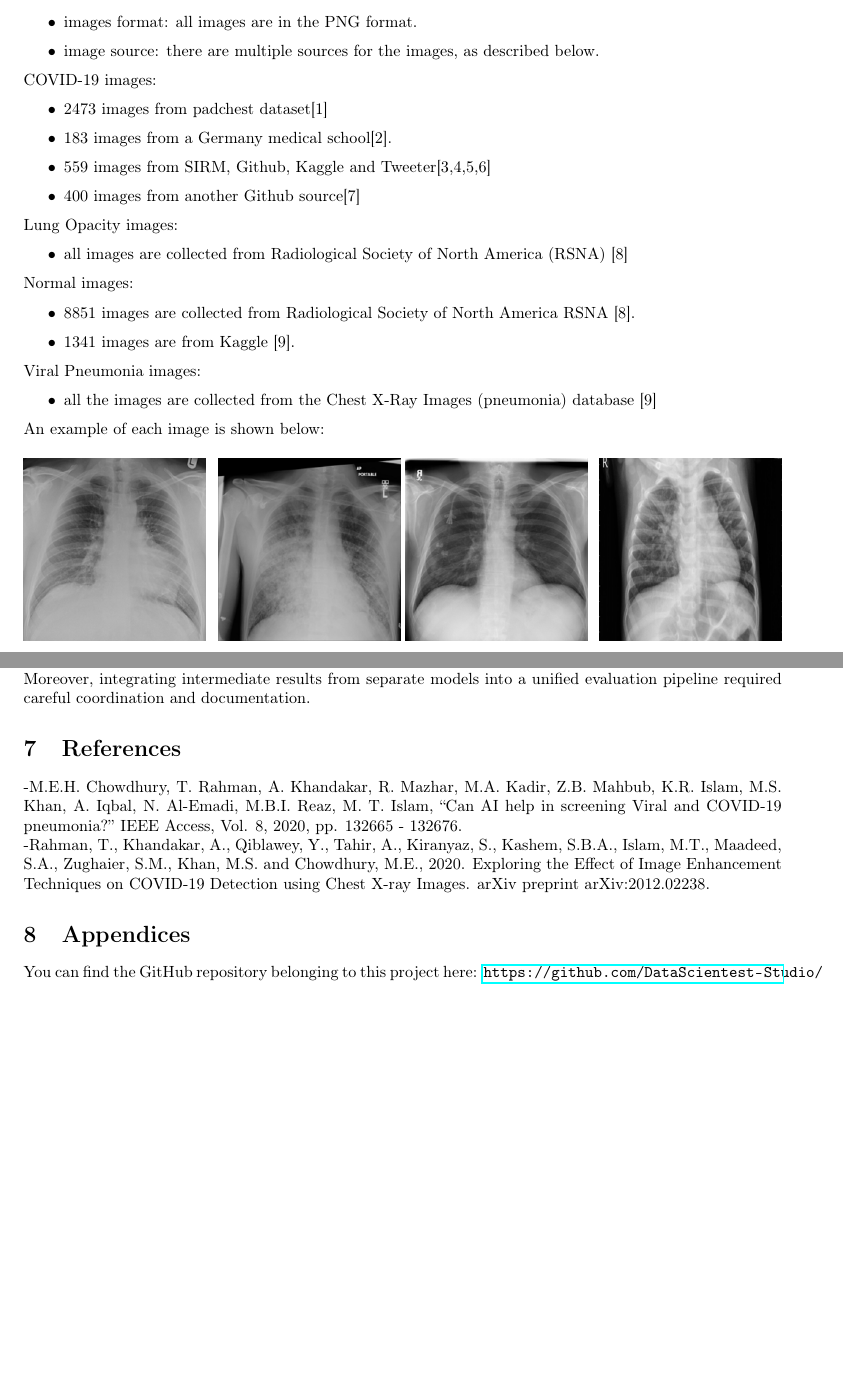
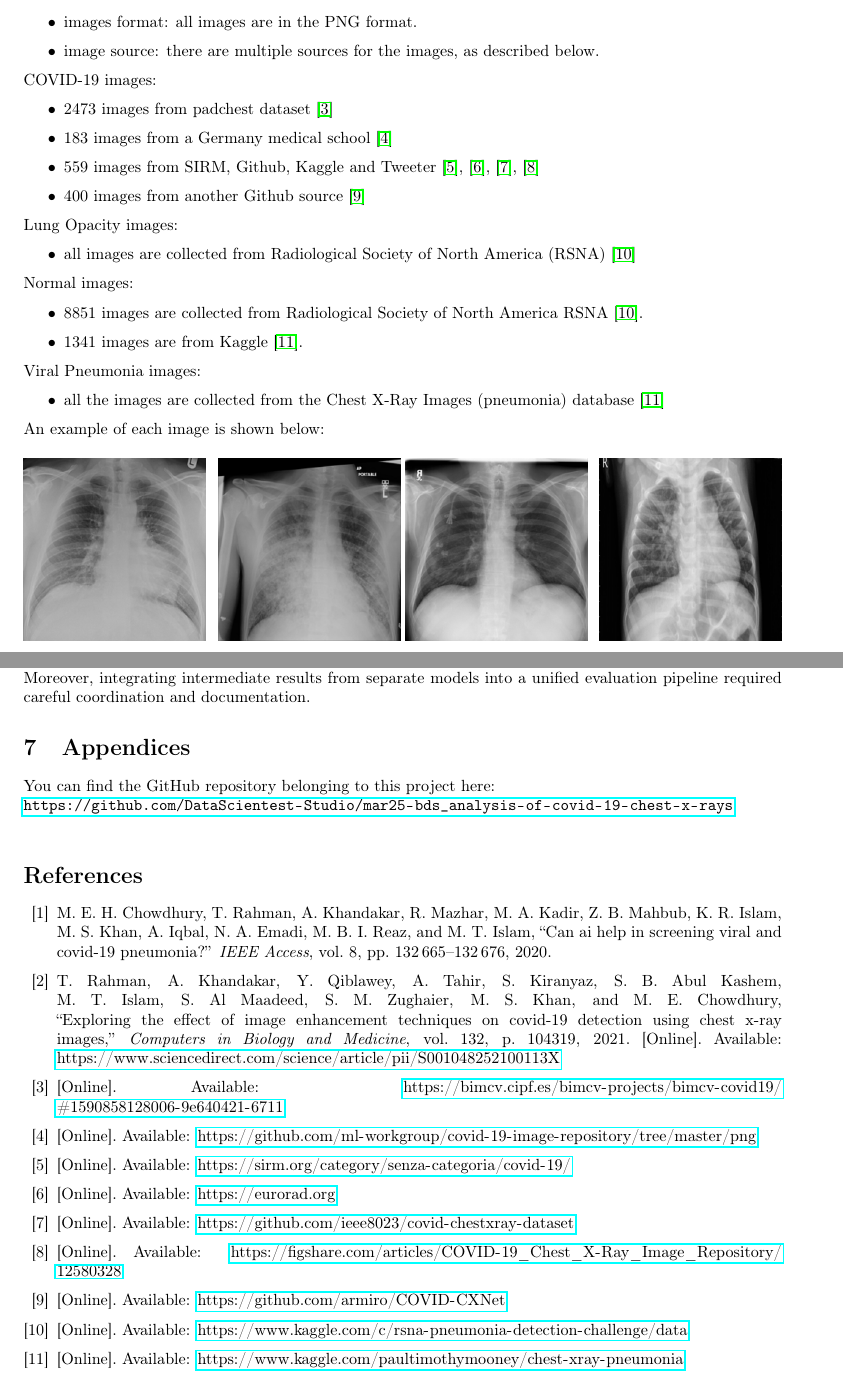
Before and after one commit to SanArfin/CovidXray, a LaTeX document (reports/latex/Third_report.Covid_xray.tex, which reads reports/latex/references.bib): two parts of pages 3 and 20 of 20 before the commit and two parts of pages 3 and 16 of 21 after it, joined at a grey line, cut so that both start at the same text, the shorter picture padded with empty space. Compiled offline with pdfLaTeX.

Commit message:
add biblio with references.bib file

```diff
--- a/reports/latex/Third_report.Covid_xray.tex
+++ b/reports/latex/Third_report.Covid_xray.tex
@@ -1,6 +1,6 @@
 \documentclass{article}
 \usepackage{float}
-\usepackage{hyperref}
+\usepackage{hyperref} % Enables clickable links
 \usepackage{graphicx} % Required for inserting images
 \usepackage{multirow} % required for advanced tables
 \usepackage[english]{babel}
@@ -12,6 +12,7 @@
 \usepackage{color}
 \usepackage{subfig}
 %\usepackage{subcaption}
+\usepackage{tocbibind} % Adds Bibliography to TOC automatically
 
 \graphicspath{{../figures/figures_report_3/}}
 
@@ -72,26 +73,26 @@ The metadata files contain the following information:
 
 COVID-19 images:
 \begin{itemize}
-    \item 2473 images from padchest dataset[1]
-    \item 183 images from a Germany medical school[2].
-    \item 559 images from SIRM, Github, Kaggle and Tweeter[3,4,5,6]
-    \item 400 images from another Github source[7]
+    \item 2473 images from padchest dataset \cite{url_1}
+    \item 183 images from a Germany medical school \cite{url_2}
+    \item 559 images from SIRM, Github, Kaggle and Tweeter \cite{url_3}, \cite{url_4}, \cite{url_5}, \cite{url_6}
+    \item 400 images from another Github source \cite{url_7}
 \end{itemize}
 
 Lung Opacity images:
 \begin{itemize}
-    \item all images are collected from Radiological Society of North America (RSNA) [8]
+    \item all images are collected from Radiological Society of North America (RSNA) \cite{url_8}
 \end{itemize}
 
 Normal images:
 \begin{itemize}
-    \item 8851 images are collected from Radiological Society of North America RSNA [8].
-    \item 1341 images are from Kaggle [9].
+    \item 8851 images are collected from Radiological Society of North America RSNA \cite{url_8}.
+    \item 1341 images are from Kaggle \cite{url_9}.
 \end{itemize}
 
 Viral Pneumonia images:
 \begin{itemize}
-    \item all the images are collected from  the Chest X-Ray Images (pneumonia) database [9]
+    \item all the images are collected from  the Chest X-Ray Images (pneumonia) database \cite{url_9}
 \end{itemize}
 
 An example of each image is shown below:
@@ -685,19 +685,10 @@ Working within Google Colab imposed memory and runtime constraints. Model checkp
 Occasional interruptions in access to cloud resources, syncing issues with Google Drive, and the complexity of managing multiple model files and configurations also added to the logistical load. Moreover, integrating intermediate results from separate models into a unified evaluation pipeline required careful coordination and documentation.
 
 
-
-%------------------------------------------------------------------------
-% Chapter 6: References
-%------------------------------------------------------------------------
-\section{References}
-
--M.E.H. Chowdhury, T. Rahman, A. Khandakar, R. Mazhar, M.A. Kadir, Z.B. Mahbub, K.R. Islam, M.S. Khan, A. Iqbal, N. Al-Emadi, M.B.I. Reaz, M. T. Islam, “Can AI help in screening Viral and COVID-19 pneumonia?” IEEE Access, Vol. 8, 2020, pp. 132665 - 132676.\\
--Rahman, T., Khandakar, A., Qiblawey, Y., Tahir, A., Kiranyaz, S., Kashem, S.B.A., Islam, M.T., Maadeed, S.A., Zughaier, S.M., Khan, M.S. and Chowdhury, M.E., 2020. Exploring the Effect of Image Enhancement Techniques on COVID-19 Detection using Chest X-ray Images. arXiv preprint arXiv:2012.02238.
-
 %------------------------------------------------------------------------
 % Chapter 7: Appendices
 %------------------------------------------------------------------------
 \section{Appendices}
 
-You can find the GitHub repository belonging to this project here:
+You can find the GitHub repository belonging to this project here: \\
 \url{https://github.com/DataScientest-Studio/mar25-bds_analysis-of-covid-19-chest-x-rays}\\
--- /dev/null
+++ b/reports/latex/references.bib
@@ -0,0 +1,43 @@
+@online{url_1,
+url = {https://bimcv.cipf.es/bimcv-projects/bimcv-covid19/#1590858128006-9e640421-6711}
+}
+
+@online{url_2,
+url = {https://github.com/ml-workgroup/covid-19-image-repository/tree/master/png}
+}
+
+@online{url_3,
+url = {https://sirm.org/category/senza-categoria/covid-19/}
+}
+
+@online{url_4,
+url = {https://eurorad.org}
+}
+
+@online{url_5,
+url = {https://github.com/ieee8023/covid-chestxray-dataset}
+}
+
+@online{url_6,
+url = {https://figshare.com/articles/COVID-19_Chest_X-Ray_Image_Repository/12580328}
+}
+
+@online{url_7,
+url = {https://github.com/armiro/COVID-CXNet}
+}
+
+@online{url_8,
+url = {https://www.kaggle.com/c/rsna-pneumonia-detection-challenge/data}
+}
+
+@online{url_9,
+url = {https://www.kaggle.com/paultimothymooney/chest-xray-pneumonia}
+}
+
+@article{chowdhury2020,
+
+  author={Chowdhury, Muhammad E. H. and Rahman, Tawsifur and Khandakar, Amith and Mazhar, Rashid and Kadir, Muhammad Abdul and Mahbub, Zaid Bin and Islam, Khandakar Reajul and Khan, Muhammad Salman and Iqbal, Atif and Emadi, Nasser Al and Reaz, Mamun Bin Ibne and Islam, Mohammad Tariqul},
+  journal={IEEE Access},
+  title={Can AI Help in Screening Viral and COVID-19 Pneumonia?},
+  year={2020},
+  volume={8},
@@ -0,0 +50,11 @@
+@article{rahman2020,
+title = {Exploring the effect of image enhancement techniques on COVID-19 detection using chest X-ray images},
+journal = {Computers in Biology and Medicine},
+volume = {132},
+pages = {104319},
+year = {2021},
+issn = {0010-4825},
+doi = {https://doi.org/10.1016/j.compbiomed.2021.104319},
+url = {https://www.sciencedirect.com/science/article/pii/S001048252100113X},
+author = {Tawsifur Rahman and Amith Khandakar and Yazan Qiblawey and Anas Tahir and Serkan Kiranyaz and Saad Bin {Abul Kashem} and Mohammad Tariqul Islam and Somaya {Al Maadeed} and Susu M. Zughaier and Muhammad Salman Khan and Muhammad E.H. Chowdhury}
+}
```
Also changed, not shown: reports/latex/Third_report.Covid_xray.pdf, reports/latex/Third_report.Covid_xray.tex (25 more changed lines), reports/latex/references.bib (6 more changed lines).
